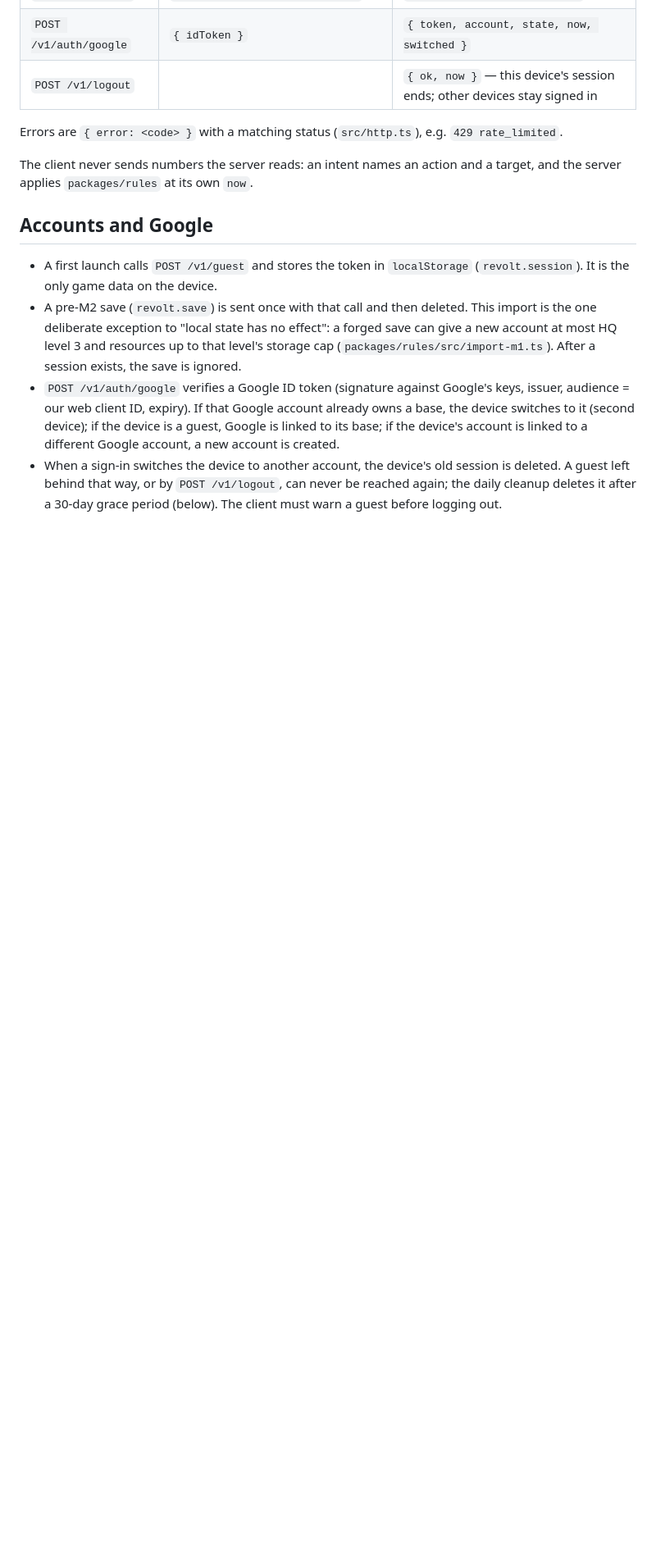
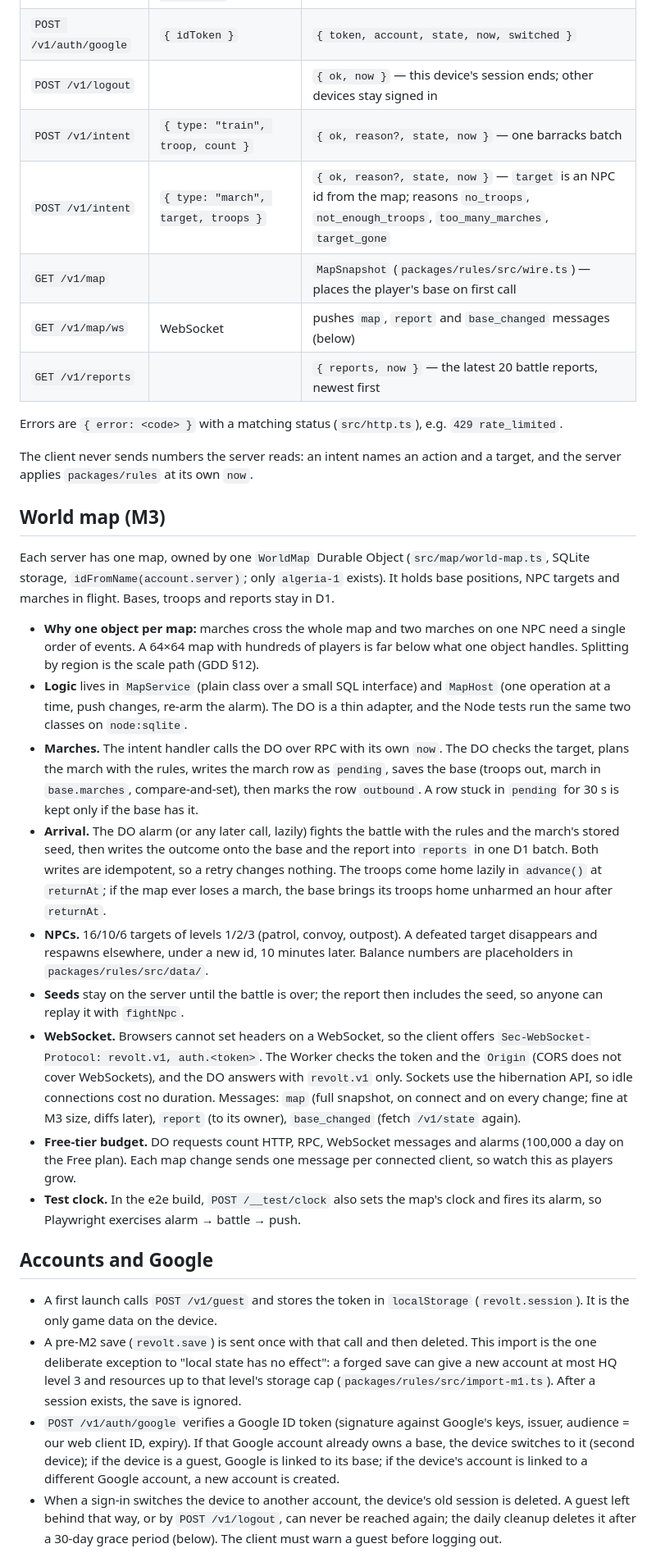
Before and after one commit to sam22ir/revolt, a Markdown page: docs/server-dev.md, the part around one of its changes. Shown at 82% size. Drawn GitHub-style; blank space fills up the shorter version.

Commit message:
Document the M3 world map server, its API and free-tier costs
Co-Authored-By: Claude Opus 5.5 <noreply@anthropic.com>

```diff
--- a/docs/server-dev.md
+++ b/docs/server-dev.md
@@ -33,10 +33,29 @@ All JSON. The device sends `Authorization: Bearer <token>`; every answer carries
 | `POST /v1/intent` | `{ type: "upgrade", building }` | `{ ok, reason?, state, now }` |
 | `POST /v1/auth/google` | `{ idToken }` | `{ token, account, state, now, switched }` |
 | `POST /v1/logout` | | `{ ok, now }` — this device's session ends; other devices stay signed in |
+| `POST /v1/intent` | `{ type: "train", troop, count }` | `{ ok, reason?, state, now }` — one barracks batch |
+| `POST /v1/intent` | `{ type: "march", target, troops }` | `{ ok, reason?, state, now }` — `target` is an NPC id from the map; reasons `no_troops`, `not_enough_troops`, `too_many_marches`, `target_gone` |
+| `GET /v1/map` | | `MapSnapshot` (`packages/rules/src/wire.ts`) — places the player's base on first call |
+| `GET /v1/map/ws` | WebSocket | pushes `map`, `report` and `base_changed` messages (below) |
+| `GET /v1/reports` | | `{ reports, now }` — the latest 20 battle reports, newest first |
 
 Errors are `{ error: <code> }` with a matching status (`src/http.ts`), e.g. `429 rate_limited`.
 
 The client never sends numbers the server reads: an intent names an action and a target, and the server applies `packages/rules` at its own `now`.
+
+## World map (M3)
+
+Each server has one map, owned by one `WorldMap` Durable Object (`src/map/world-map.ts`, SQLite storage, `idFromName(account.server)`; only `algeria-1` exists). It holds base positions, NPC targets and marches in flight. Bases, troops and reports stay in D1.
+
+- **Why one object per map:** marches cross the whole map and two marches on one NPC need a single order of events. A 64×64 map with hundreds of players is far below what one object handles. Splitting by region is the scale path (GDD §12).
+- **Logic** lives in `MapService` (plain class over a small SQL interface) and `MapHost` (one operation at a time, push changes, re-arm the alarm). The DO is a thin adapter, and the Node tests run the same two classes on `node:sqlite`.
+- **Marches.** The intent handler calls the DO over RPC with its own `now`. The DO checks the target, plans the march with the rules, writes the march row as `pending`, saves the base (troops out, march in `base.marches`, compare-and-set), then marks the row `outbound`. A row stuck in `pending` for 30 s is kept only if the base has it.
+- **Arrival.** The DO alarm (or any later call, lazily) fights the battle with the rules and the march's stored seed, then writes the outcome onto the base and the report into `reports` in one D1 batch. Both writes are idempotent, so a retry changes nothing. The troops come home lazily in `advance()` at `returnAt`; if the map ever loses a march, the base brings its troops home unharmed an hour after `returnAt`.
+- **NPCs.** 16/10/6 targets of levels 1/2/3 (patrol, convoy, outpost). A defeated target disappears and respawns elsewhere, under a new id, 10 minutes later. Balance numbers are placeholders in `packages/rules/src/data/`.
+- **Seeds** stay on the server until the battle is over; the report then includes the seed, so anyone can replay it with `fightNpc`.
+- **WebSocket.** Browsers cannot set headers on a WebSocket, so the client offers `Sec-WebSocket-Protocol: revolt.v1, auth.<token>`. The Worker checks the token and the `Origin` (CORS does not cover WebSockets), and the DO answers with `revolt.v1` only. Sockets use the hibernation API, so idle connections cost no duration. Messages: `map` (full snapshot, on connect and on every change; fine at M3 size, diffs later), `report` (to its owner), `base_changed` (fetch `/v1/state` again).
+- **Free-tier budget.** DO requests count HTTP, RPC, WebSocket messages and alarms (100,000 a day on the Free plan). Each map change sends one message per connected client, so watch this as players grow.
+- **Test clock.** In the e2e build, `POST /__test/clock` also sets the map's clock and fires its alarm, so Playwright exercises alarm → battle → push.
 
 ## Accounts and Google
 
```
Also changed, not shown: other parts of docs/server-dev.md (+3 -3 lines).
